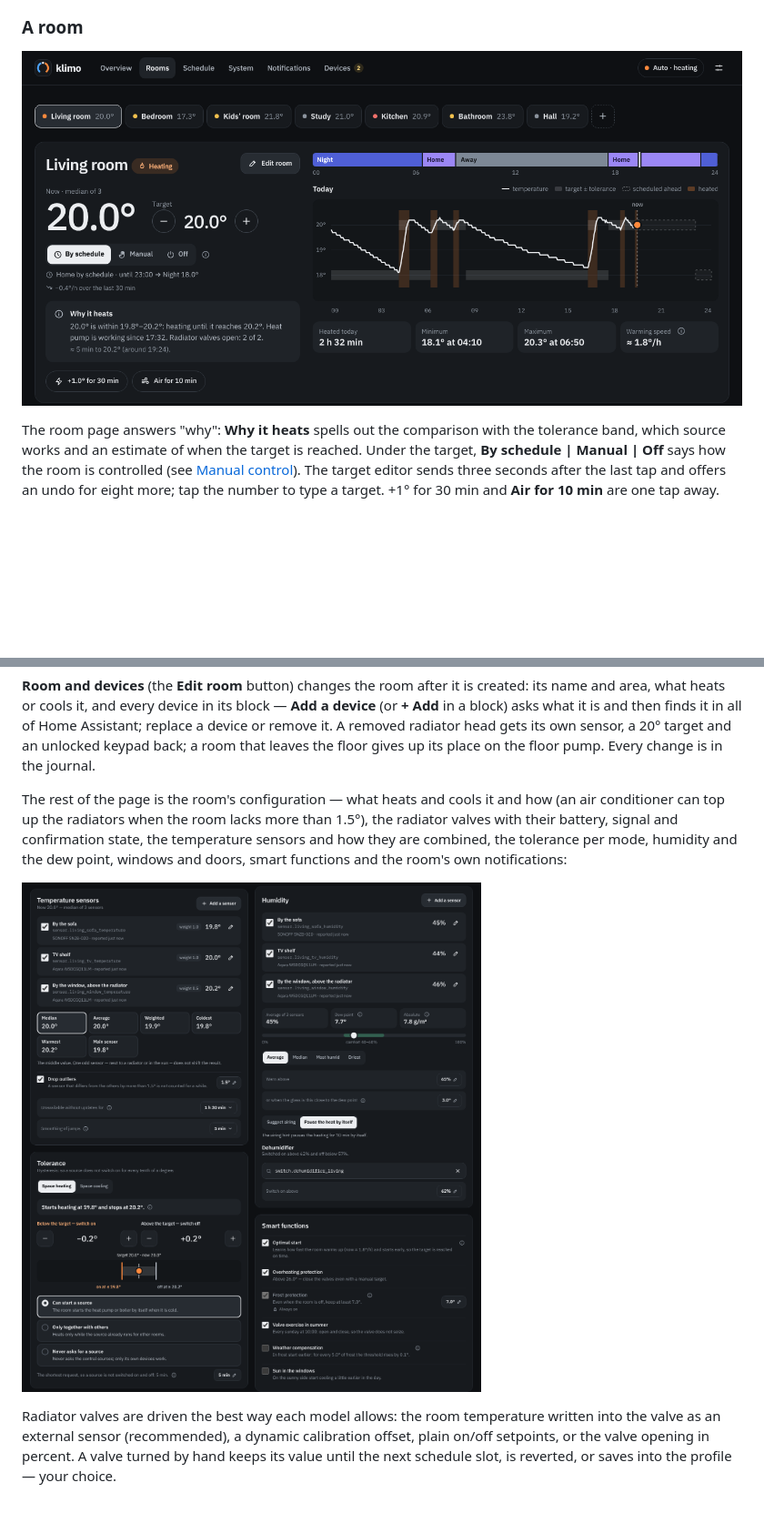
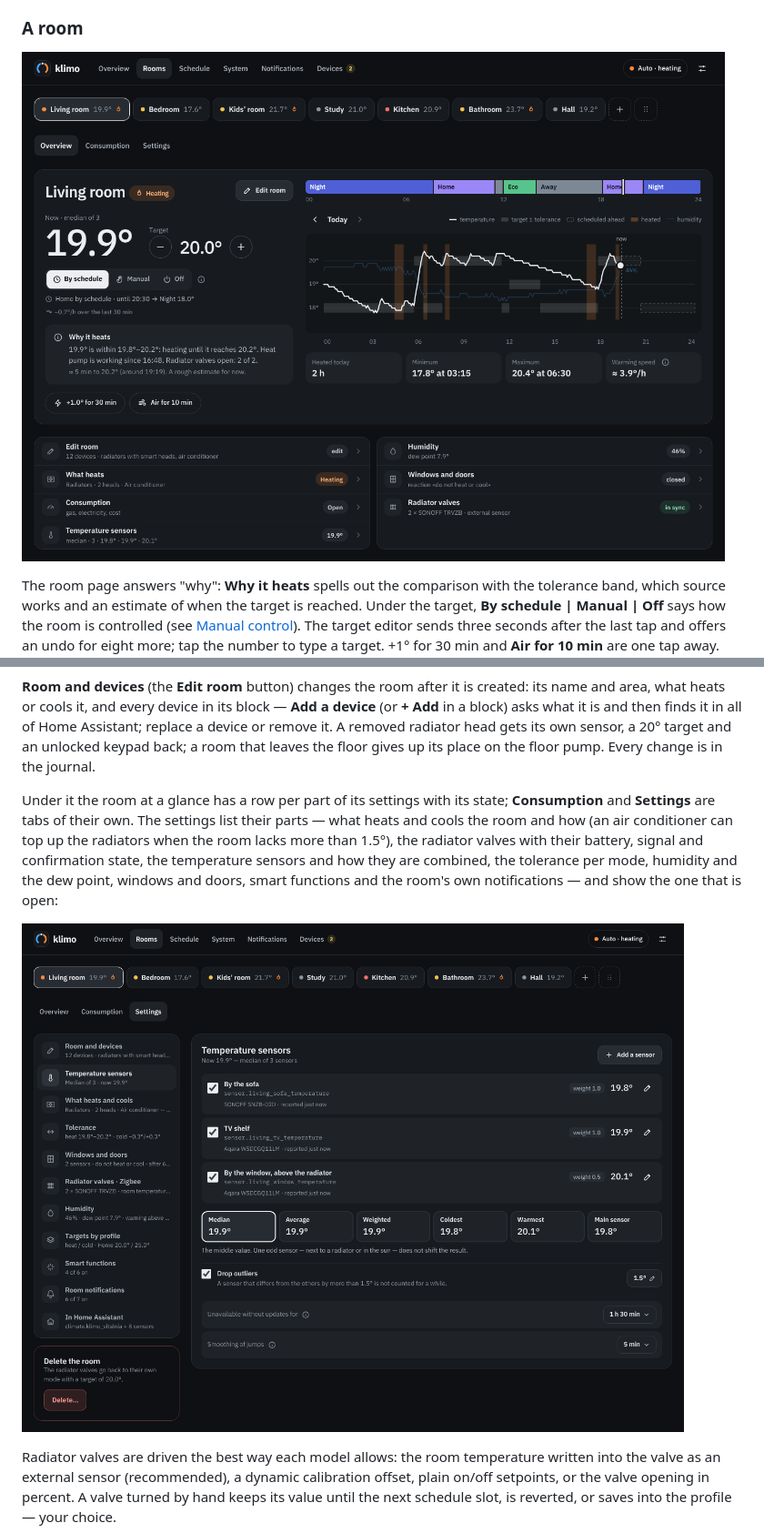
Before and after one commit to RobinCK/klimo, a Markdown page: README.md, 2 parts joined by grey strips. Shown at 91% size. Drawn GitHub-style; pictures changed too: docs/screenshots/room-settings.png, docs/screenshots/room.png; blank space fills up the shorter version.

```diff
--- a/README.md
+++ b/README.md
@@ -152,11 +152,12 @@ block) asks what it is and then finds it in all of Home Assistant; replace a dev
 removed radiator head gets its own sensor, a 20° target and an unlocked keypad back; a room that leaves
 the floor gives up its place on the floor pump. Every change is in the journal.
 
-The rest of the page is the room's configuration — what heats and cools it and how (an air
-conditioner can top up the radiators when the room lacks more than 1.5°), the radiator valves with
-their battery, signal and confirmation state, the temperature sensors and how they are combined, the
-tolerance per mode, humidity and the dew point, windows and doors, smart functions and the room's own
-notifications:
+Under it the room at a glance has a row per part of its settings with its state; **Consumption** and
+**Settings** are tabs of their own. The settings list their parts — what heats and cools the room and
+how (an air conditioner can top up the radiators when the room lacks more than 1.5°), the radiator
+valves with their battery, signal and confirmation state, the temperature sensors and how they are
+combined, the tolerance per mode, humidity and the dew point, windows and doors, smart functions and
+the room's own notifications — and show the one that is open:
 
 ![Room settings](docs/screenshots/room-settings.png)
 
```
Also changed, not shown: klimo/CHANGELOG.md (+10 -0 lines), klimo/DOCS.md (+7 -1 lines), 15 other files.
